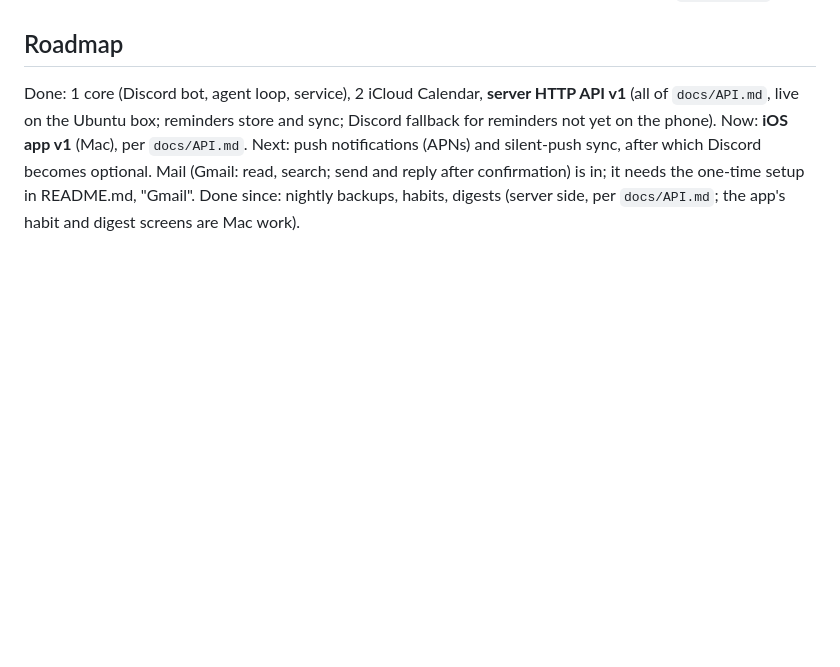
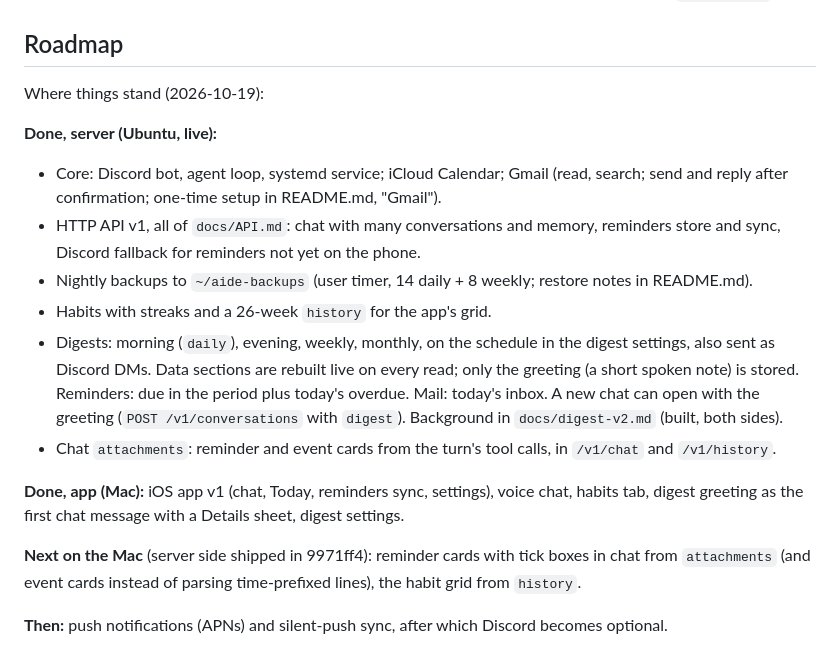
Before and after one commit to filippocappa/aide, a Markdown page: CLAUDE.md, the part around the change. Rendered like a GitHub page; blank space fills up the shorter version.

Commit message:
CLAUDE.md: where things stand on 2026-10-19

```diff
--- a/CLAUDE.md
+++ b/CLAUDE.md
@@ -67,9 +67,25 @@ The app reaches the server over Tailscale (the phone needs the Tailscale app). E
 
 ## Roadmap
 
-Done: 1 core (Discord bot, agent loop, service), 2 iCloud Calendar, **server HTTP API v1** (all of `docs/API.md`,
-live on the Ubuntu box; reminders store and sync; Discord fallback for reminders not yet on the phone).
-Now: **iOS app v1** (Mac), per `docs/API.md`.
-Next: push notifications (APNs) and silent-push sync, after which Discord becomes optional.
-Mail (Gmail: read, search; send and reply after confirmation) is in; it needs the one-time setup in README.md, "Gmail".
-Done since: nightly backups, habits, digests (server side, per `docs/API.md`; the app's habit and digest screens are Mac work).
+Where things stand (2026-10-19):
+
+**Done, server (Ubuntu, live):**
+- Core: Discord bot, agent loop, systemd service; iCloud Calendar; Gmail (read, search; send and reply after
+  confirmation; one-time setup in README.md, "Gmail").
+- HTTP API v1, all of `docs/API.md`: chat with many conversations and memory, reminders store and sync, Discord
+  fallback for reminders not yet on the phone.
+- Nightly backups to `~/aide-backups` (user timer, 14 daily + 8 weekly; restore notes in README.md).
+- Habits with streaks and a 26-week `history` for the app's grid.
+- Digests: morning (`daily`), evening, weekly, monthly, on the schedule in the digest settings, also sent as
+  Discord DMs. Data sections are rebuilt live on every read; only the greeting (a short spoken note) is stored.
+  Reminders: due in the period plus today's overdue. Mail: today's inbox. A new chat can open with the
+  greeting (`POST /v1/conversations` with `digest`). Background in `docs/digest-v2.md` (built, both sides).
+- Chat `attachments`: reminder and event cards from the turn's tool calls, in `/v1/chat` and `/v1/history`.
+
+**Done, app (Mac):** iOS app v1 (chat, Today, reminders sync, settings), voice chat, habits tab, digest
+greeting as the first chat message with a Details sheet, digest settings.
+
+**Next on the Mac** (server side shipped in 9971ff4): reminder cards with tick boxes in chat from `attachments`
+(and event cards instead of parsing time-prefixed lines), the habit grid from `history`.
+
+**Then:** push notifications (APNs) and silent-push sync, after which Discord becomes optional.
```
